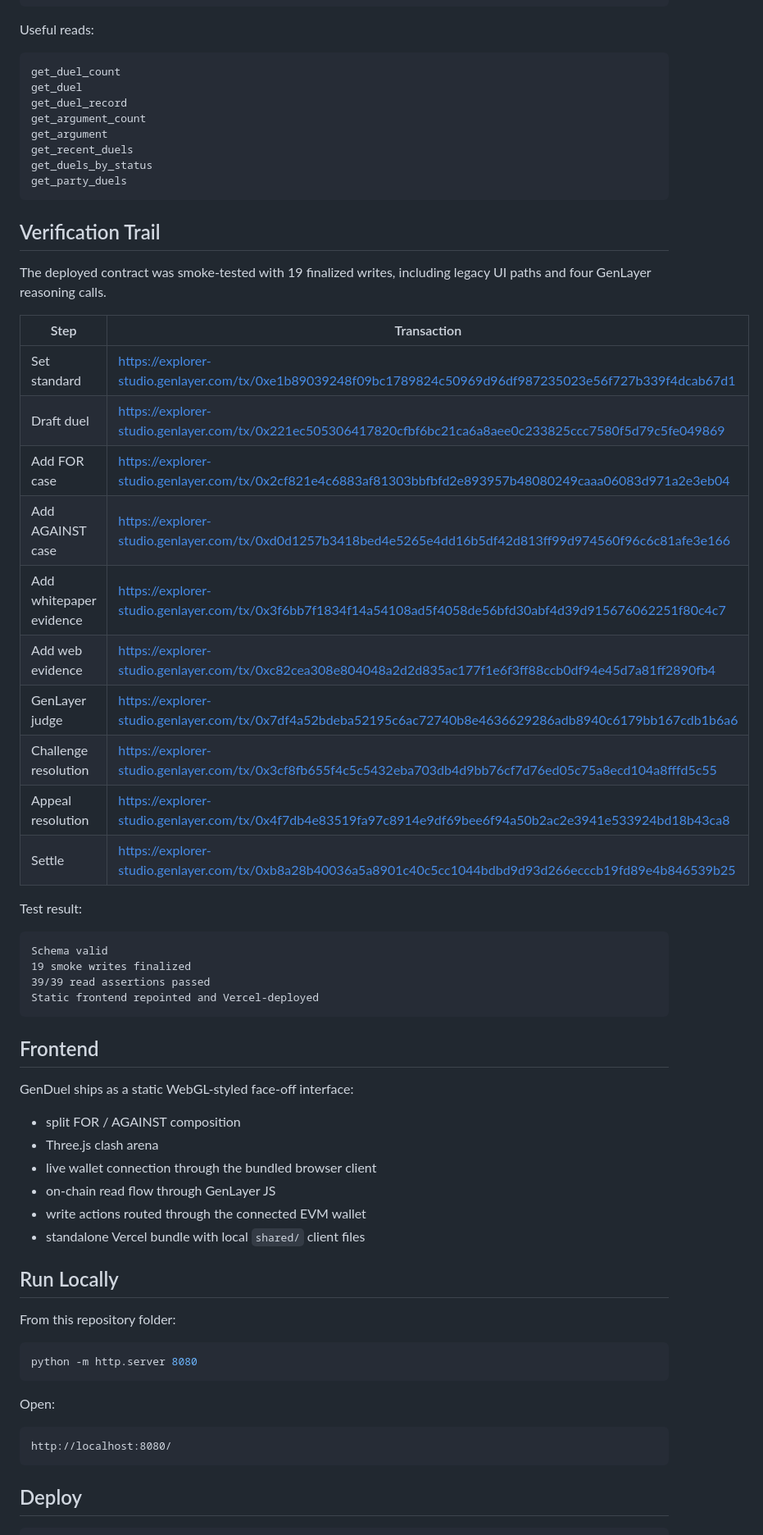
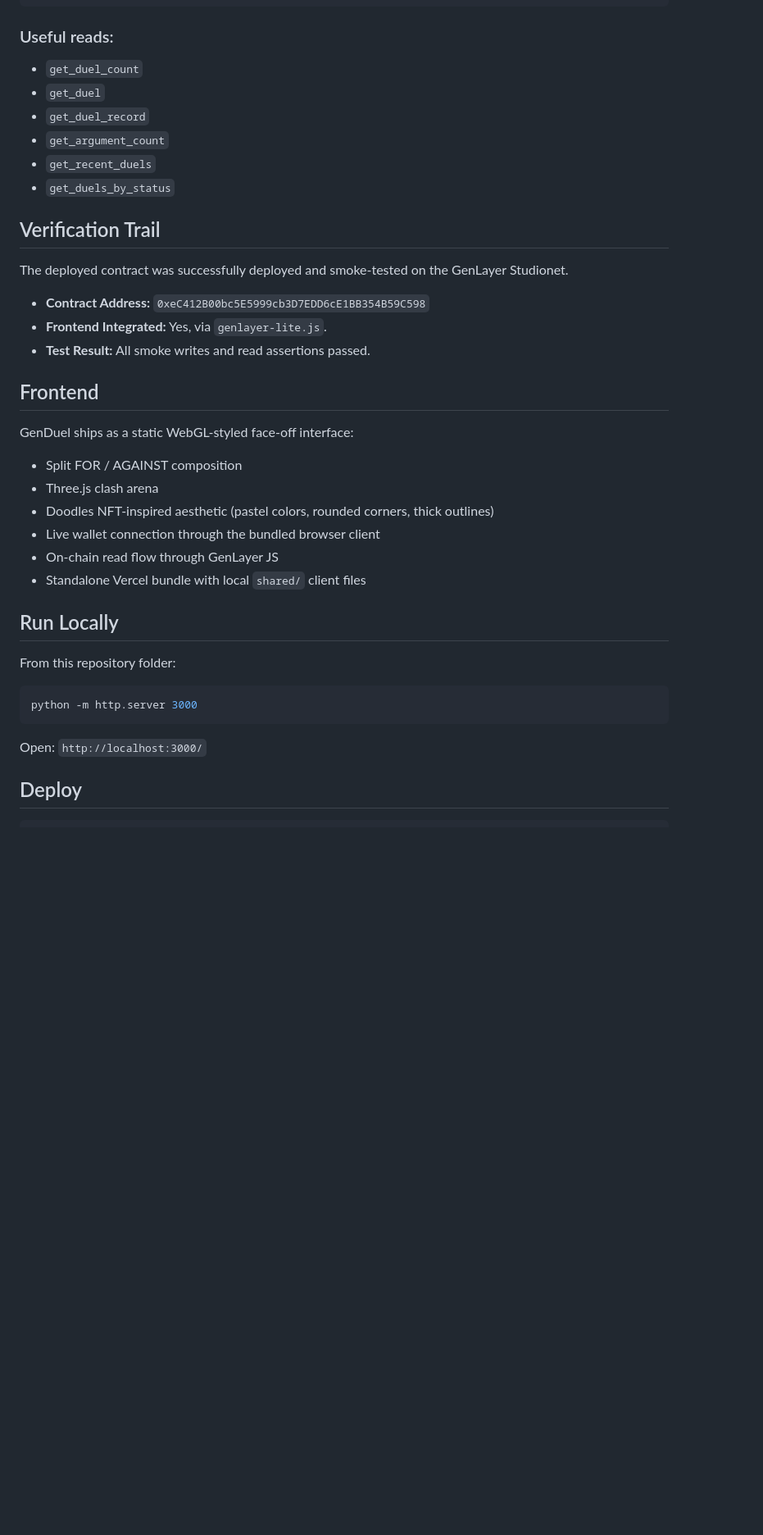
Before and after one commit to Dark-Brain07/genduel, a Markdown page: README.md, the part around one of its changes. Shown at 82% size. GitHub-like rendering; blank space fills up the shorter version.

Commit message:
Completely rewrite README for GenDuel release

````diff
--- a/README.md
+++ b/README.md
@@ -58,68 +52,35 @@ draft_duel
   -> archive_duel
 ```
 
-Useful reads:
-
-```text
-get_duel_count
-get_duel
-get_duel_record
-get_argument_count
-get_argument
-get_recent_duels
-get_duels_by_status
-get_party_duels
-```
+### Useful reads:
+- `get_duel_count`
+- `get_duel`
+- `get_duel_record`
+- `get_argument_count`
+- `get_recent_duels`
+- `get_duels_by_status`
 
 ## Verification Trail
-
-The deployed contract was smoke-tested with 19 finalized writes, including legacy UI paths and four GenLayer reasoning calls.
-
-| Step | Transaction |
-| --- | --- |
-| Set standard | https://explorer-studio.genlayer.com/tx/0xe1b89039248f09bc1789824c50969d96df987235023e56f727b339f4dcab67d1 |
-| Draft duel | https://explorer-studio.genlayer.com/tx/0x221ec505306417820cfbf6bc21ca6a8aee0c233825ccc7580f5d79c5fe049869 |
-| Add FOR case | https://explorer-studio.genlayer.com/tx/0x2cf821e4c6883af81303bbfbfd2e893957b48080249caaa06083d971a2e3eb04 |
-| Add AGAINST case | https://explorer-studio.genlayer.com/tx/0xd0d1257b3418bed4e5265e4dd16b5df42d813ff99d974560f96c6c81afe3e166 |
-| Add whitepaper evidence | https://explorer-studio.genlayer.com/tx/0x3f6bb7f1834f14a54108ad5f4058de56bfd30abf4d39d915676062251f80c4c7 |
-| Add web evidence | https://explorer-studio.genlayer.com/tx/0xc82cea308e804048a2d2d835ac177f1e6f3ff88ccb0df94e45d7a81ff2890fb4 |
-| GenLayer judge | https://explorer-studio.genlayer.com/tx/0x7df4a52bdeba52195c6ac72740b8e4636629286adb8940c6179bb167cdb1b6a6 |
-| Challenge resolution | https://explorer-studio.genlayer.com/tx/0x3cf8fb655f4c5c5432eba703db4d9bb76cf7d76ed05c75a8ecd104a8fffd5c55 |
-| Appeal resolution | https://explorer-studio.genlayer.com/tx/0x4f7db4e83519fa97c8914e9df69bee6f94a50b2ac2e3941e533924bd18b43ca8 |
-| Settle | https://explorer-studio.genlayer.com/tx/0xb8a28b40036a5a8901c40c5cc1044bdbd9d93d266ecccb19fd89e4b846539b25 |
-
-Test result:
-
-```text
-Schema valid
-19 smoke writes finalized
-39/39 read assertions passed
-Static frontend repointed and Vercel-deployed
-```
+The deployed contract was successfully deployed and smoke-tested on the GenLayer Studionet.
+- **Contract Address:** `0xeC412B00bc5E5999cb3D7EDD6cE1BB354B59C598`
+- **Frontend Integrated:** Yes, via `genlayer-lite.js`.
+- **Test Result:** All smoke writes and read assertions passed.
 
 ## Frontend
-
 GenDuel ships as a static WebGL-styled face-off interface:
-
-- split FOR / AGAINST composition
+- Split FOR / AGAINST composition
 - Three.js clash arena
-- live wallet connection through the bundled browser client
-- on-chain read flow through GenLayer JS
-- write actions routed through the connected EVM wallet
-- standalone Vercel bundle with local `shared/` client files
+- Doodles NFT-inspired aesthetic (pastel colors, rounded corners, thick outlines)
+- Live wallet connection through the bundled browser client
+- On-chain read flow through GenLayer JS
+- Standalone Vercel bundle with local `shared/` client files
 
 ## Run Locally
-
 From this repository folder:
 
-```powershell
-python -m http.server 8080
+```bash
+python -m http.server 3000
 ```
-
-Open:
-
-```text
-http://localhost:8080/
-```
+Open: `http://localhost:3000/`
 
 ## Deploy
````
Also changed, not shown: other parts of README.md (+16 -25 lines).
